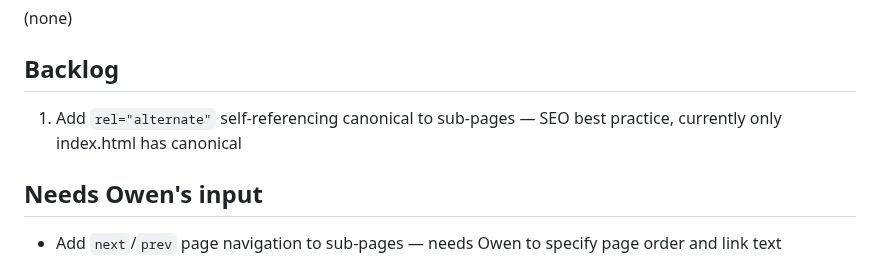
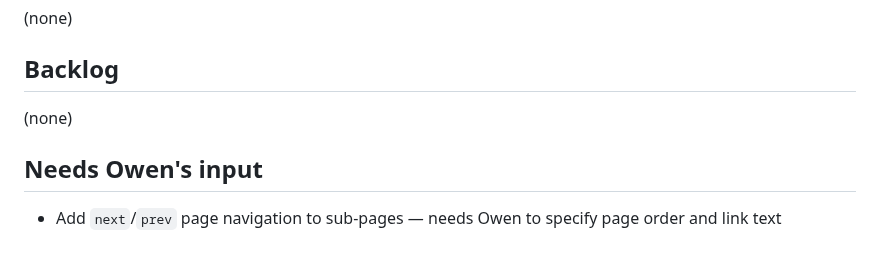
Before and after one commit to TOBI-bot1234/portfolio-site, a Markdown page: TASKS.md, the part around the change. Drawn GitHub-style.

Commit message:
chore: remove stale canonical task — already present on all pages

```diff
--- a/TASKS.md
+++ b/TASKS.md
@@ -8,7 +8,7 @@ Single source of truth for portfolio-site work. See "Task tracker" in Bob's inst
 
 ## Backlog
 
-1. Add `rel="alternate"` self-referencing canonical to sub-pages — SEO best practice, currently only index.html has canonical
+(none)
 
 ## Needs Owen's input
 
```
